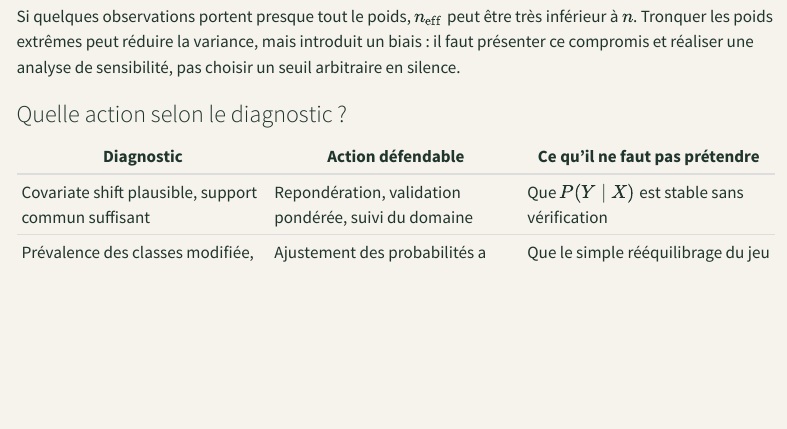
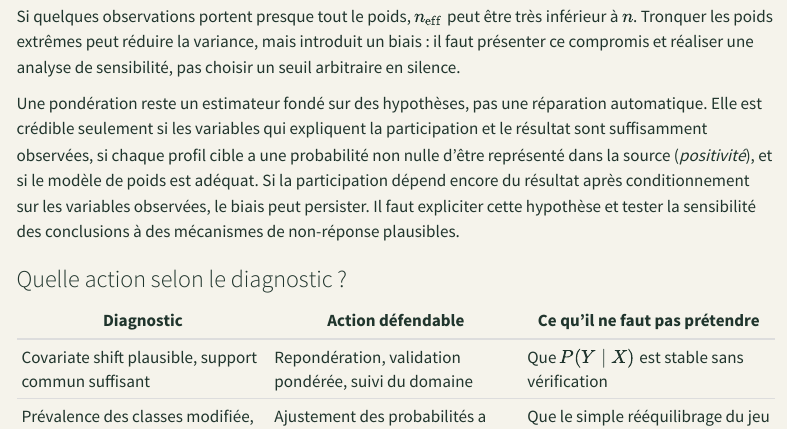
Before and after one commit to JM-Brun/knowledge-stories, a Quarto document (calendar/days/jour-02.qmd): the page in a window 1100 px wide, from 7640 px down. Rendered offline with R 4.5, knitr and Pandoc in place of Quarto, with nearby package versions; menus at the side of the page are left out.

Commit message:
Preserve weighting assumptions in consolidated diagnostic

```diff
--- a/calendar/days/jour-02.qmd
+++ b/calendar/days/jour-02.qmd
@@ -261,6 +261,8 @@ $$
 
 Si quelques observations portent presque tout le poids, $n_{\mathrm{eff}}$ peut être très inférieur à $n$. Tronquer les poids extrêmes peut réduire la variance, mais introduit un biais : il faut présenter ce compromis et réaliser une analyse de sensibilité, pas choisir un seuil arbitraire en silence.
 
+Une pondération reste un estimateur fondé sur des hypothèses, pas une réparation automatique. Elle est crédible seulement si les variables qui expliquent la participation et le résultat sont suffisamment observées, si chaque profil cible a une probabilité non nulle d'être représenté dans la source (*positivité*), et si le modèle de poids est adéquat. Si la participation dépend encore du résultat après conditionnement sur les variables observées, le biais peut persister. Il faut expliciter cette hypothèse et tester la sensibilité des conclusions à des mécanismes de non-réponse plausibles.
+
 ### Quelle action selon le diagnostic ?
 
 | Diagnostic | Action défendable | Ce qu'il ne faut pas prétendre |
```
